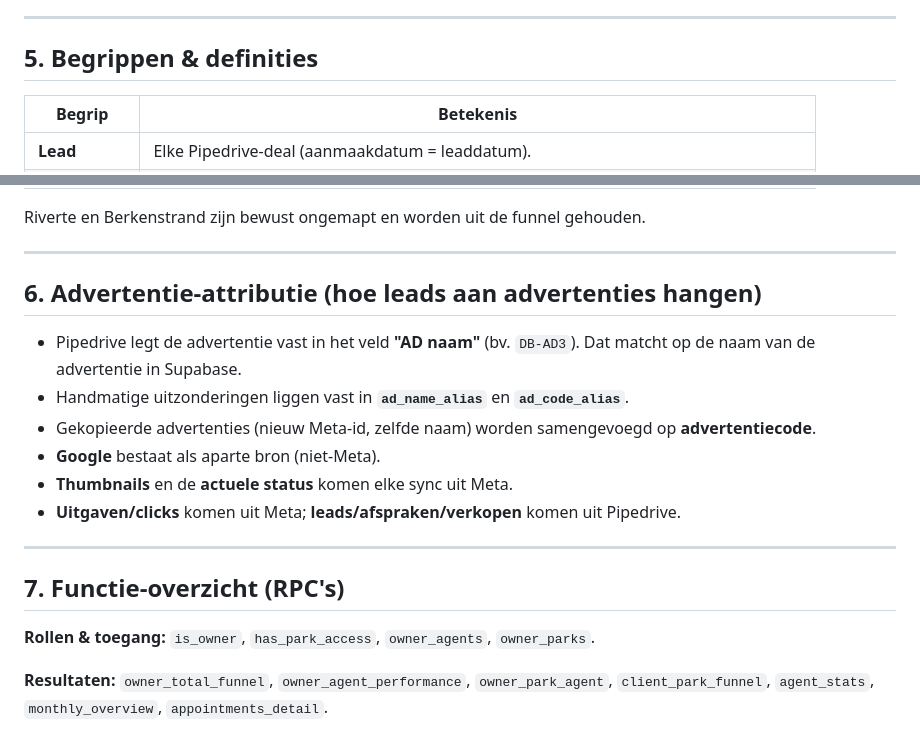
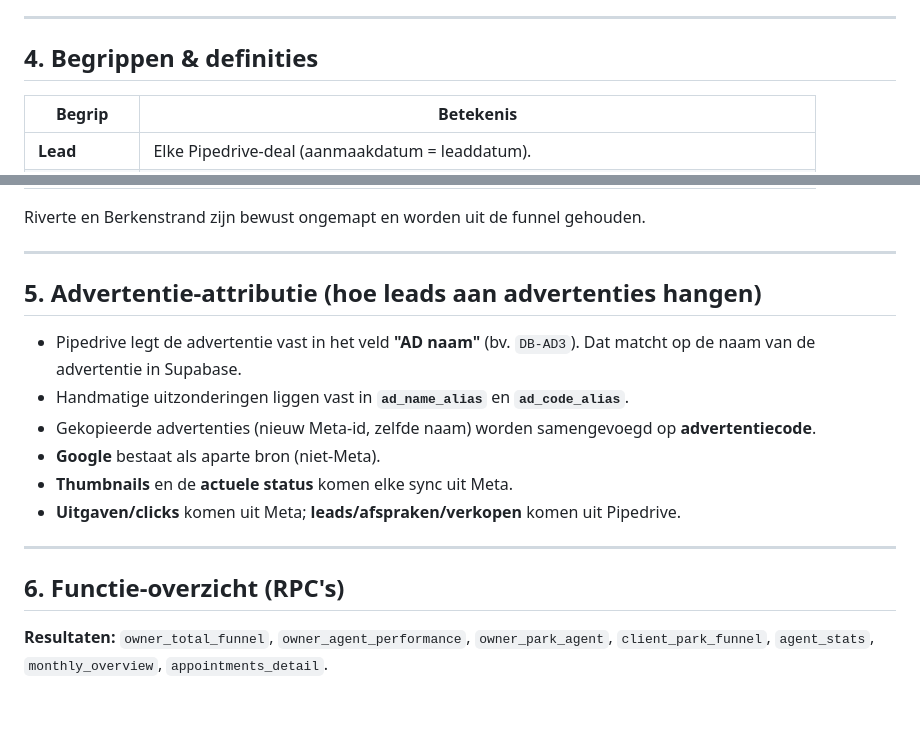
Before and after one commit to rubenkraan-droid/Code, a Markdown page: HANDLEIDING.md, 2 parts joined by grey strips. Drawn GitHub-style; blank space fills up the shorter version.

```diff
--- a/HANDLEIDING.md
+++ b/HANDLEIDING.md
@@ -95,7 +79,7 @@ Aan- en verkoop van bestaande woningen (Pipedrive-pijplijn Resale). Zuivere funn
 
 ---
 
-## 5. Begrippen & definities
+## 4. Begrippen & definities
 
 | Begrip | Betekenis |
 |--------|-----------|
@@ -118,7 +102,7 @@ Riverte en Berkenstrand zijn bewust ongemapt en worden uit de funnel gehouden.
 
 ---
 
-## 6. Advertentie-attributie (hoe leads aan advertenties hangen)
+## 5. Advertentie-attributie (hoe leads aan advertenties hangen)
 
 - Pipedrive legt de advertentie vast in het veld **"AD naam"** (bv. `DB-AD3`). Dat matcht op de
   naam van de advertentie in Supabase.
@@ -130,9 +114,7 @@ Riverte en Berkenstrand zijn bewust ongemapt en worden uit de funnel gehouden.
 
 ---
 
-## 7. Functie-overzicht (RPC's)
-
-**Rollen & toegang:** `is_owner`, `has_park_access`, `owner_agents`, `owner_parks`.
+## 6. Functie-overzicht (RPC's)
 
 **Resultaten:** `owner_total_funnel`, `owner_agent_performance`, `owner_park_agent`,
 `client_park_funnel`, `agent_stats`, `monthly_overview`, `appointments_detail`.
```
Also changed, not shown: other parts of HANDLEIDING.md (+10 -34 lines).
